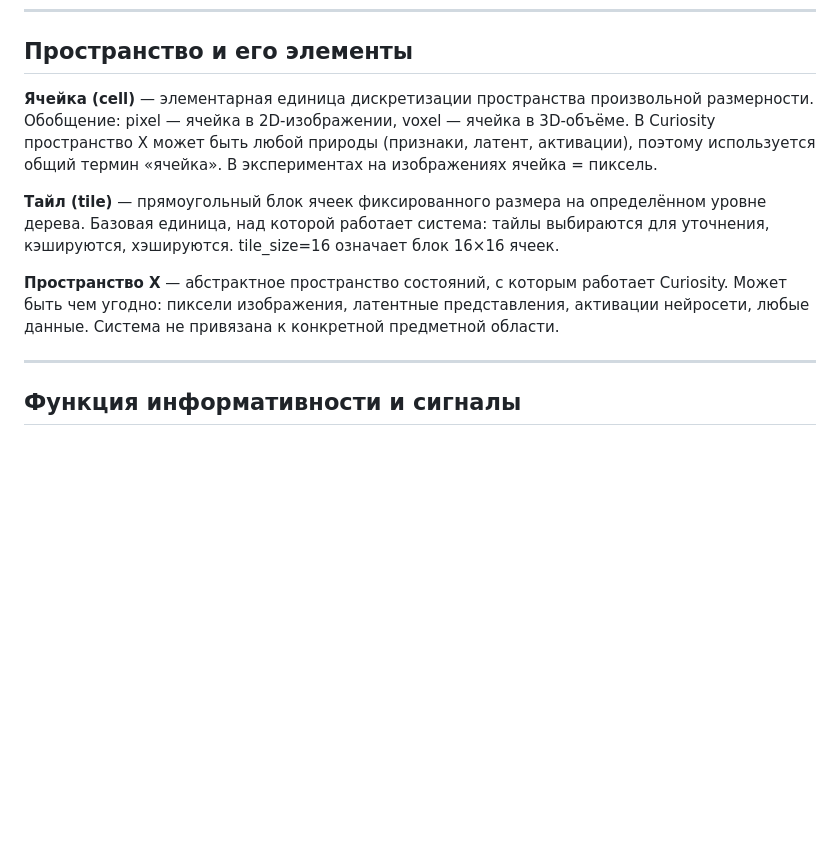
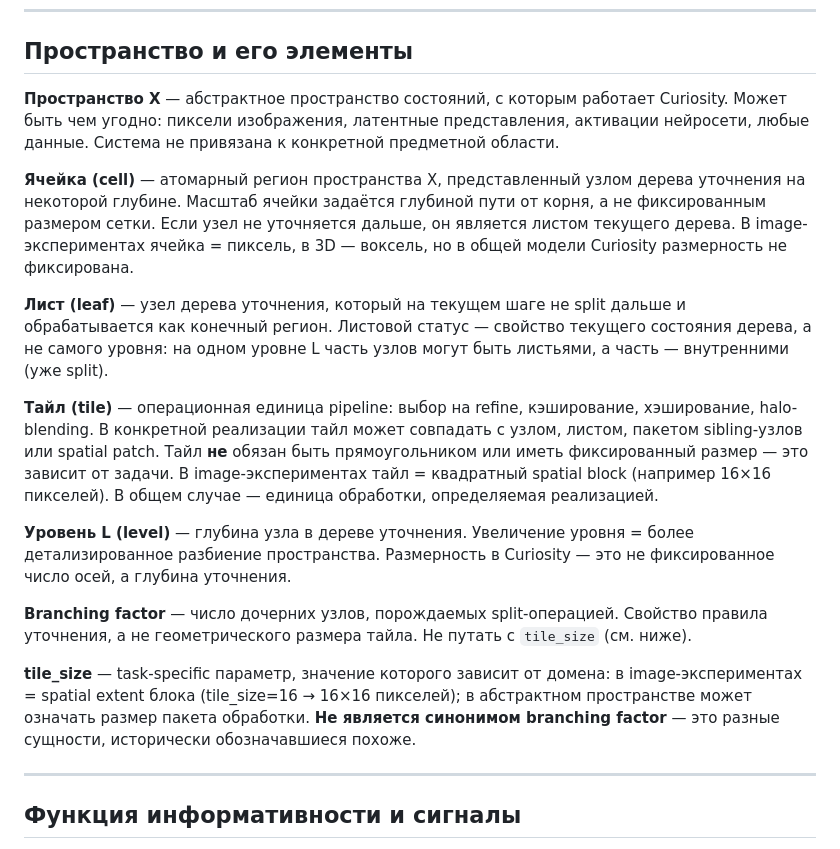
Before and after one commit to Barmagloth/Curiosity, a Markdown page: docs/glossary.md, the part around the change. Drawn GitHub-style; blank space fills up the shorter version.

```diff
--- a/docs/glossary.md
+++ b/docs/glossary.md
@@ -20,11 +20,19 @@
 
 ## Пространство и его элементы
 
-**Ячейка (cell)** — элементарная единица дискретизации пространства произвольной размерности. Обобщение: pixel — ячейка в 2D-изображении, voxel — ячейка в 3D-объёме. В Curiosity пространство X может быть любой природы (признаки, латент, активации), поэтому используется общий термин «ячейка». В экспериментах на изображениях ячейка = пиксель.
+**Пространство X** — абстрактное пространство состояний, с которым работает Curiosity. Может быть чем угодно: пиксели изображения, латентные представления, активации нейросети, любые данные. Система не привязана к конкретной предметной области.
 
-**Тайл (tile)** — прямоугольный блок ячеек фиксированного размера на определённом уровне дерева. Базовая единица, над которой работает система: тайлы выбираются для уточнения, кэшируются, хэшируются. tile_size=16 означает блок 16×16 ячеек.
+**Ячейка (cell)** — атомарный регион пространства X, представленный узлом дерева уточнения на некоторой глубине. Масштаб ячейки задаётся глубиной пути от корня, а не фиксированным размером сетки. Если узел не уточняется дальше, он является листом текущего дерева. В image-экспериментах ячейка = пиксель, в 3D — воксель, но в общей модели Curiosity размерность не фиксирована.
 
-**Пространство X** — абстрактное пространство состояний, с которым работает Curiosity. Может быть чем угодно: пиксели изображения, латентные представления, активации нейросети, любые данные. Система не привязана к конкретной предметной области.
+**Лист (leaf)** — узел дерева уточнения, который на текущем шаге не split дальше и обрабатывается как конечный регион. Листовой статус — свойство текущего состояния дерева, а не самого уровня: на одном уровне L часть узлов могут быть листьями, а часть — внутренними (уже split).
+
+**Тайл (tile)** — операционная единица pipeline: выбор на refine, кэширование, хэширование, halo-blending. В конкретной реализации тайл может совпадать с узлом, листом, пакетом sibling-узлов или spatial patch. Тайл **не** обязан быть прямоугольником или иметь фиксированный размер — это зависит от задачи. В image-экспериментах тайл = квадратный spatial block (например 16×16 пикселей). В общем случае — единица обработки, определяемая реализацией.
+
+**Уровень L (level)** — глубина узла в дереве уточнения. Увеличение уровня = более детализированное разбиение пространства. Размерность в Curiosity — это не фиксированное число осей, а глубина уточнения.
+
+**Branching factor** — число дочерних узлов, порождаемых split-операцией. Свойство правила уточнения, а не геометрического размера тайла. Не путать с `tile_size` (см. ниже).
+
+**tile_size** — task-specific параметр, значение которого зависит от домена: в image-экспериментах = spatial extent блока (tile_size=16 → 16×16 пикселей); в абстрактном пространстве может означать размер пакета обработки. **Не является синонимом branching factor** — это разные сущности, исторически обозначавшиеся похоже.
 
 ---
 
```
Also changed, not shown: docs_eng/glossary.md (+10 -2 lines).
